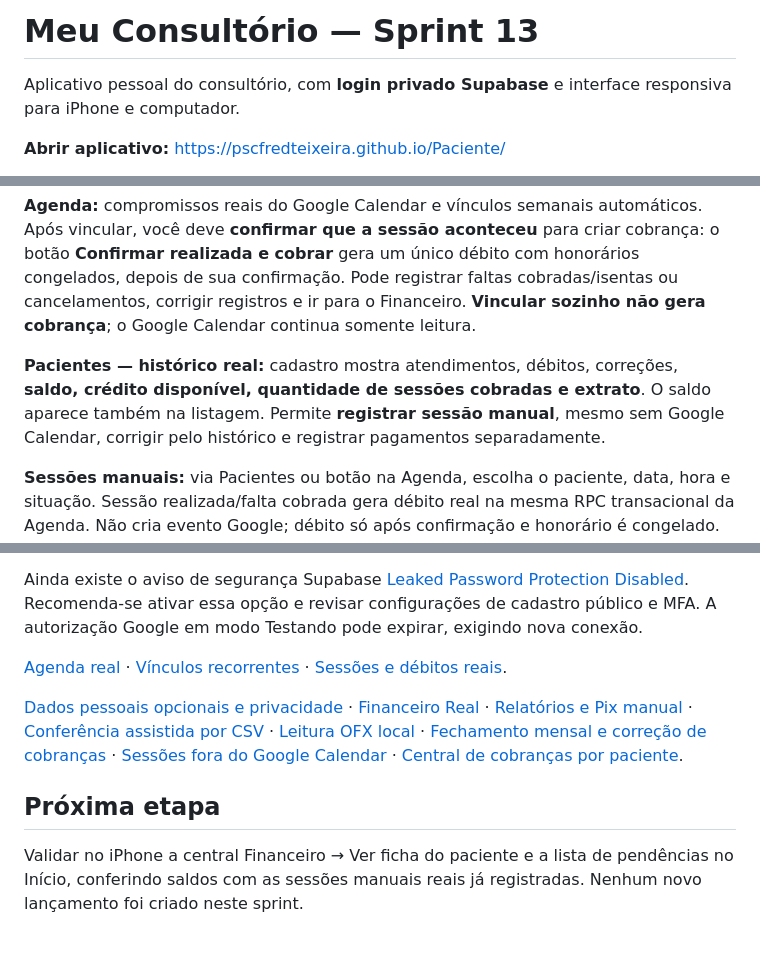
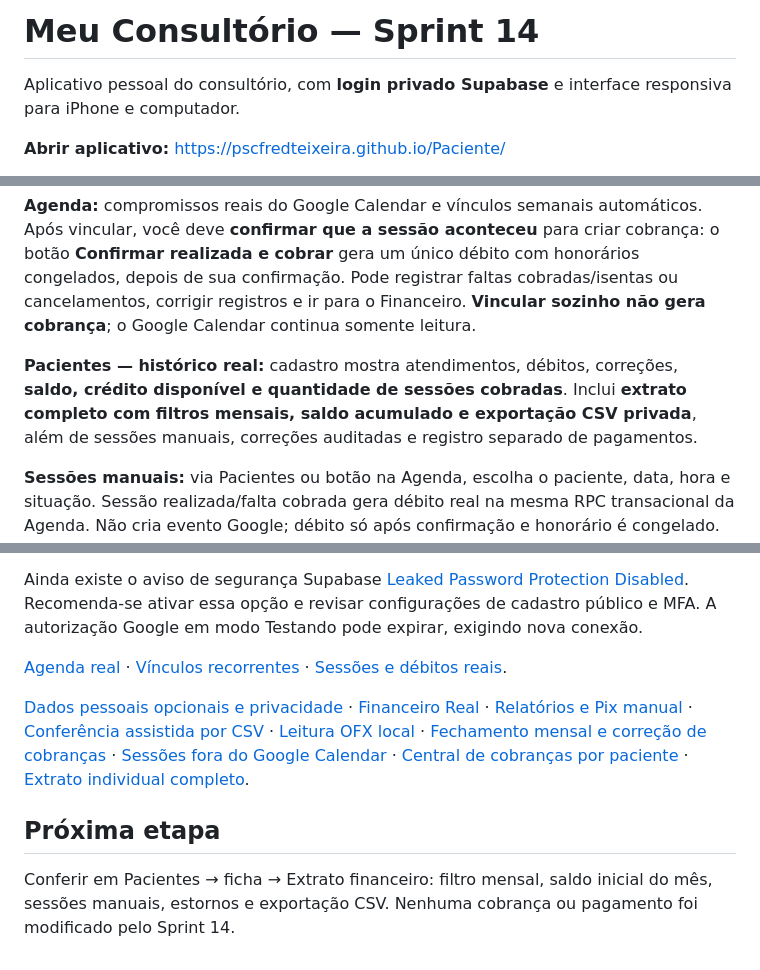
Before and after one commit to pscfredteixeira/Paciente, a Markdown page: README.md, 3 parts joined by grey strips. Drawn GitHub-style.

Commit message:
docs: Sprint 14 extrato individual completo e CSV privado

```diff
--- a/README.md
+++ b/README.md
@@ -1,4 +1,4 @@
-# Meu Consultório — Sprint 13
+# Meu Consultório — Sprint 14
 
 Aplicativo pessoal do consultório, com **login privado Supabase** e interface responsiva para iPhone e computador.
 
@@ -10,7 +10,7 @@ Aplicativo pessoal do consultório, com **login privado Supabase** e interface r
 
 **Agenda:** compromissos reais do Google Calendar e vínculos semanais automáticos. Após vincular, você deve **confirmar que a sessão aconteceu** para criar cobrança: o botão **Confirmar realizada e cobrar** gera um único débito com honorários congelados, depois de sua confirmação. Pode registrar faltas cobradas/isentas ou cancelamentos, corrigir registros e ir para o Financeiro. **Vincular sozinho não gera cobrança**; o Google Calendar continua somente leitura.
 
-**Pacientes — histórico real:** cadastro mostra atendimentos, débitos, correções, **saldo, crédito disponível, quantidade de sessões cobradas e extrato**. O saldo aparece também na listagem. Permite **registrar sessão manual**, mesmo sem Google Calendar, corrigir pelo histórico e registrar pagamentos separadamente.
+**Pacientes — histórico real:** cadastro mostra atendimentos, débitos, correções, **saldo, crédito disponível e quantidade de sessões cobradas**. Inclui **extrato completo com filtros mensais, saldo acumulado e exportação CSV privada**, além de sessões manuais, correções auditadas e registro separado de pagamentos.
 
 **Sessões manuais:** via Pacientes ou botão na Agenda, escolha o paciente, data, hora e situação. Sessão realizada/falta cobrada gera débito real na mesma RPC transacional da Agenda. Não cria evento Google; débito só após confirmação e honorário é congelado. Permite corrigir situação e desfazer registro.
 
@@ -79,8 +81,8 @@ Ainda existe o aviso de segurança Supabase [Leaked Password Protection Disabled
 
 [Agenda real](./docs/SPRINT_06_2_AGENDA.md) · [Vínculos recorrentes](./docs/SPRINT_06_3_SERIES.md) · [Sessões e débitos reais](./docs/SPRINT_07_SESSOES.md).
 
-[Dados pessoais opcionais e privacidade](./docs/SPRINT_07_1_DADOS_PESSOAIS.md) · [Financeiro Real](./docs/SPRINT_08_FINANCEIRO.md) · [Relatórios e Pix manual](./docs/SPRINT_09_RELATORIOS_PIX.md) · [Conferência assistida por CSV](./docs/SPRINT_10_CSV_PIX.md) · [Leitura OFX local](./docs/SPRINT_11_OFX.md) · [Fechamento mensal e correção de cobranças](./docs/SPRINT_12_FECHAMENTO_E_CORRECAO.md) · [Sessões fora do Google Calendar](./docs/SPRINT_12_1_SESSOES_MANUAIS.md) · [Central de cobranças por paciente](./docs/SPRINT_13_COBRANCAS_POR_PACIENTE.md).
+[Dados pessoais opcionais e privacidade](./docs/SPRINT_07_1_DADOS_PESSOAIS.md) · [Financeiro Real](./docs/SPRINT_08_FINANCEIRO.md) · [Relatórios e Pix manual](./docs/SPRINT_09_RELATORIOS_PIX.md) · [Conferência assistida por CSV](./docs/SPRINT_10_CSV_PIX.md) · [Leitura OFX local](./docs/SPRINT_11_OFX.md) · [Fechamento mensal e correção de cobranças](./docs/SPRINT_12_FECHAMENTO_E_CORRECAO.md) · [Sessões fora do Google Calendar](./docs/SPRINT_12_1_SESSOES_MANUAIS.md) · [Central de cobranças por paciente](./docs/SPRINT_13_COBRANCAS_POR_PACIENTE.md) · [Extrato individual completo](./docs/SPRINT_14_EXTRATO_INDIVIDUAL.md).
 
 ## Próxima etapa
 
-Validar no iPhone a central Financeiro → Ver ficha do paciente e a lista de pendências no Início, conferindo saldos com as sessões manuais reais já registradas. Nenhum novo lançamento foi criado neste sprint.
+Conferir em Pacientes → ficha → Extrato financeiro: filtro mensal, saldo inicial do mês, sessões manuais, estornos e exportação CSV. Nenhuma cobrança ou pagamento foi modificado pelo Sprint 14.
```
Also changed, not shown: other parts of README.md (+2 -0 lines).
